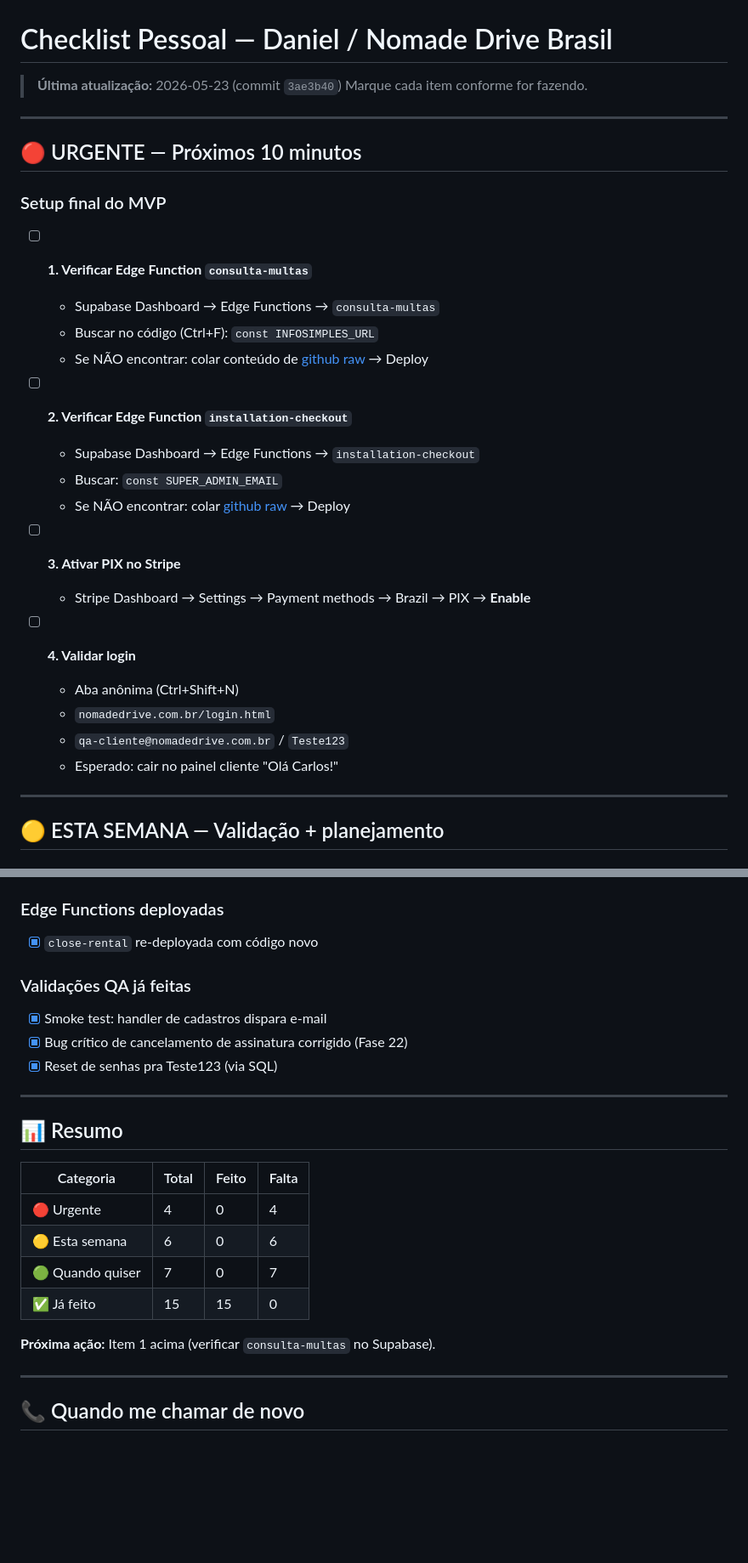
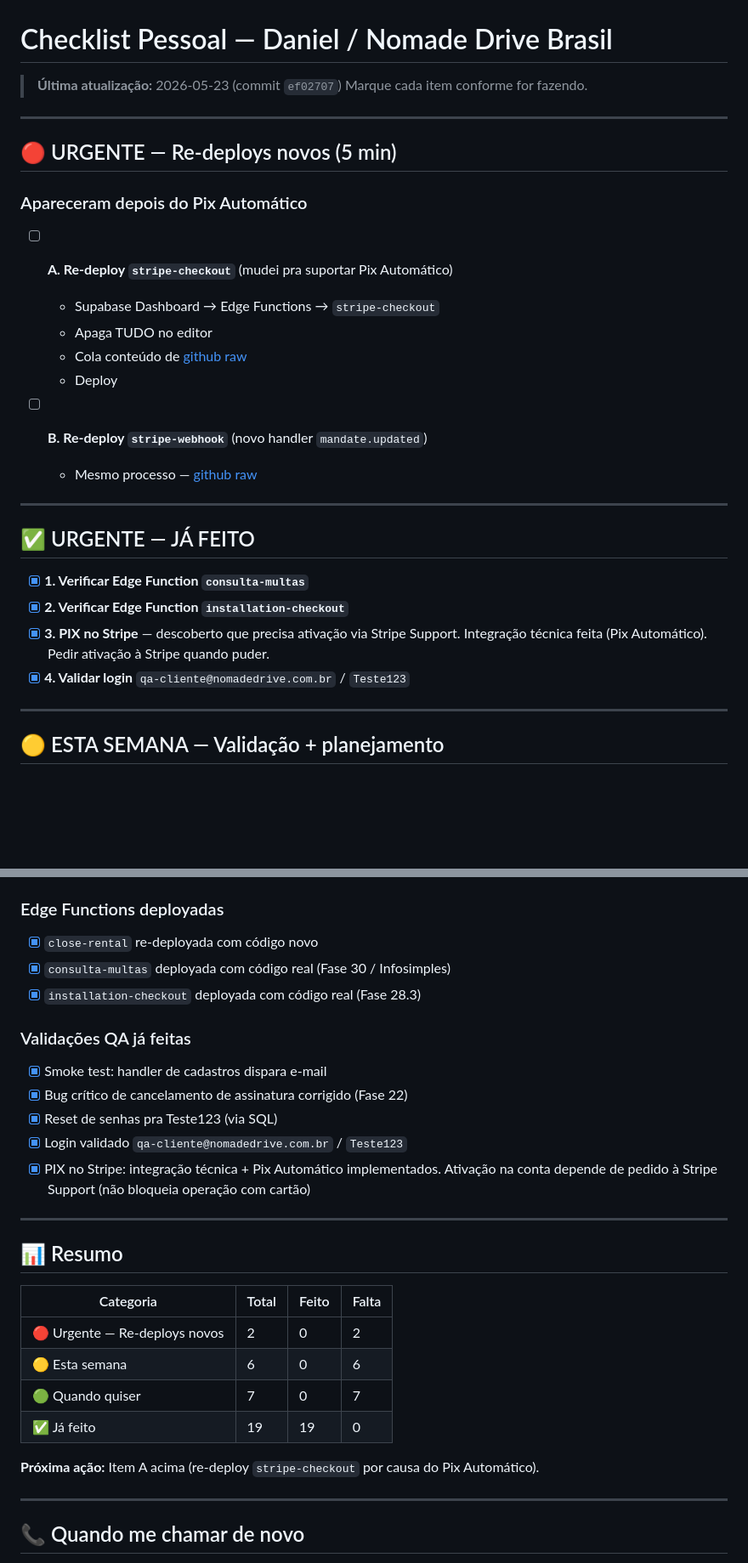
Before and after one commit to danielrodovalho228-ship-it/nomad-drive-brasil, a Markdown page: CHECKLIST_USUARIO.md, 2 parts joined by grey strips. Shown at 85% size. GitHub-like rendering; blank space fills up the shorter version.

Commit message:
checklist: marca 1-4 como feitos + adiciona 2 re-deploys (Pix Automático)

```diff
--- a/CHECKLIST_USUARIO.md
+++ b/CHECKLIST_USUARIO.md
@@ -1,32 +1,31 @@
 # Checklist Pessoal — Daniel / Nomade Drive Brasil
 
-> **Última atualização:** 2026-05-23 (commit `3ae3b40`)
+> **Última atualização:** 2026-05-23 (commit `ef02707`)
 > Marque cada item conforme for fazendo.
 
 ---
 
-## 🔴 URGENTE — Próximos 10 minutos
+## 🔴 URGENTE — Re-deploys novos (5 min)
 
-### Setup final do MVP
+### Apareceram depois do Pix Automático
 
-- [ ] **1. Verificar Edge Function `consulta-multas`**
-  - Supabase Dashboard → Edge Functions → `consulta-multas`
-  - Buscar no código (Ctrl+F): `const INFOSIMPLES_URL`
-  - Se NÃO encontrar: colar conteúdo de [github raw](https://raw.githubusercontent.com/danielrodovalho228-ship-it/nomad-drive-brasil/main/supabase/functions/consulta-multas/index.ts) → Deploy
+- [ ] **A. Re-deploy `stripe-checkout`** (mudei pra suportar Pix Automático)
+  - Supabase Dashboard → Edge Functions → `stripe-checkout`
+  - Apaga TUDO no editor
+  - Cola conteúdo de [github raw](https://raw.githubusercontent.com/danielrodovalho228-ship-it/nomad-drive-brasil/main/supabase/functions/stripe-checkout/index.ts)
+  - Deploy
 
-- [ ] **2. Verificar Edge Function `installation-checkout`**
-  - Supabase Dashboard → Edge Functions → `installation-checkout`
-  - Buscar: `const SUPER_ADMIN_EMAIL`
-  - Se NÃO encontrar: colar [github raw](https://raw.githubusercontent.com/danielrodovalho228-ship-it/nomad-drive-brasil/main/supabase/functions/installation-checkout/index.ts) → Deploy
+- [ ] **B. Re-deploy `stripe-webhook`** (novo handler `mandate.updated`)
+  - Mesmo processo — [github raw](https://raw.githubusercontent.com/danielrodovalho228-ship-it/nomad-drive-brasil/main/supabase/functions/stripe-webhook/index.ts)
 
-- [ ] **3. Ativar PIX no Stripe**
-  - Stripe Dashboard → Settings → Payment methods → Brazil → PIX → **Enable**
+---
 
-- [ ] **4. Validar login**
-  - Aba anônima (Ctrl+Shift+N)
-  - `nomadedrive.com.br/login.html`
-  - `qa-cliente@nomadedrive.com.br` / `Teste123`
-  - Esperado: cair no painel cliente "Olá Carlos!"
+## ✅ URGENTE — JÁ FEITO
+
+- [x] **1. Verificar Edge Function `consulta-multas`**
+- [x] **2. Verificar Edge Function `installation-checkout`**
+- [x] **3. PIX no Stripe** — descoberto que precisa ativação via Stripe Support. Integração técnica feita (Pix Automático). Pedir ativação à Stripe quando puder.
+- [x] **4. Validar login** `qa-cliente@nomadedrive.com.br` / `Teste123`
 
 ---
 
@@ -114,11 +113,16 @@
 
 ### Edge Functions deployadas
 - [x] `close-rental` re-deployada com código novo
+- [x] `consulta-multas` deployada com código real (Fase 30 / Infosimples)
+- [x] `installation-checkout` deployada com código real (Fase 28.3)
 
 ### Validações QA já feitas
 - [x] Smoke test: handler de cadastros dispara e-mail
 - [x] Bug crítico de cancelamento de assinatura corrigido (Fase 22)
 - [x] Reset de senhas pra Teste123 (via SQL)
+- [x] Login validado `qa-cliente@nomadedrive.com.br` / `Teste123`
+- [x] PIX no Stripe: integração técnica + Pix Automático implementados.
+      Ativação na conta depende de pedido à Stripe Support (não bloqueia operação com cartão)
 
 ---
 
@@ -126,12 +130,12 @@
 
 | Categoria | Total | Feito | Falta |
 |---|---|---|---|
-| 🔴 Urgente | 4 | 0 | 4 |
+| 🔴 Urgente — Re-deploys novos | 2 | 0 | 2 |
 | 🟡 Esta semana | 6 | 0 | 6 |
 | 🟢 Quando quiser | 7 | 0 | 7 |
-| ✅ Já feito | 15 | 15 | 0 |
+| ✅ Já feito | 19 | 19 | 0 |
 
-**Próxima ação:** Item 1 acima (verificar `consulta-multas` no Supabase).
+**Próxima ação:** Item A acima (re-deploy `stripe-checkout` por causa do Pix Automático).
 
 ---
 
```
